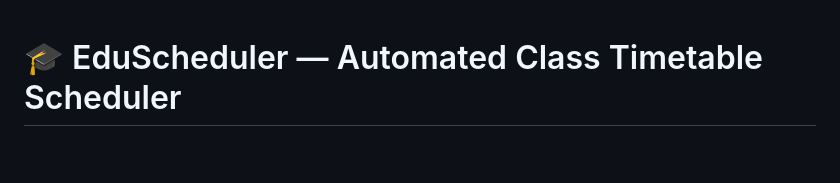
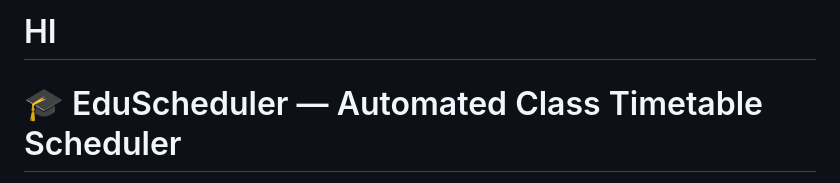
Before and after one commit to Tejashwini-SB/timetable-scheduler, a Markdown page: README.md, the part around one of its changes. GitHub-like rendering; blank space fills up the shorter version.

```diff
--- a/README.md
+++ b/README.md
@@ -1,3 +1,5 @@
+# HI
+
 # 🎓 EduScheduler — Automated Class Timetable Scheduler
 
 A production-ready Django web application for educational institutions that automates class timetable scheduling with conflict detection, role-based access, and PDF/Excel export.
```
Also changed, not shown: other parts of README.md (+1 -1 lines).
